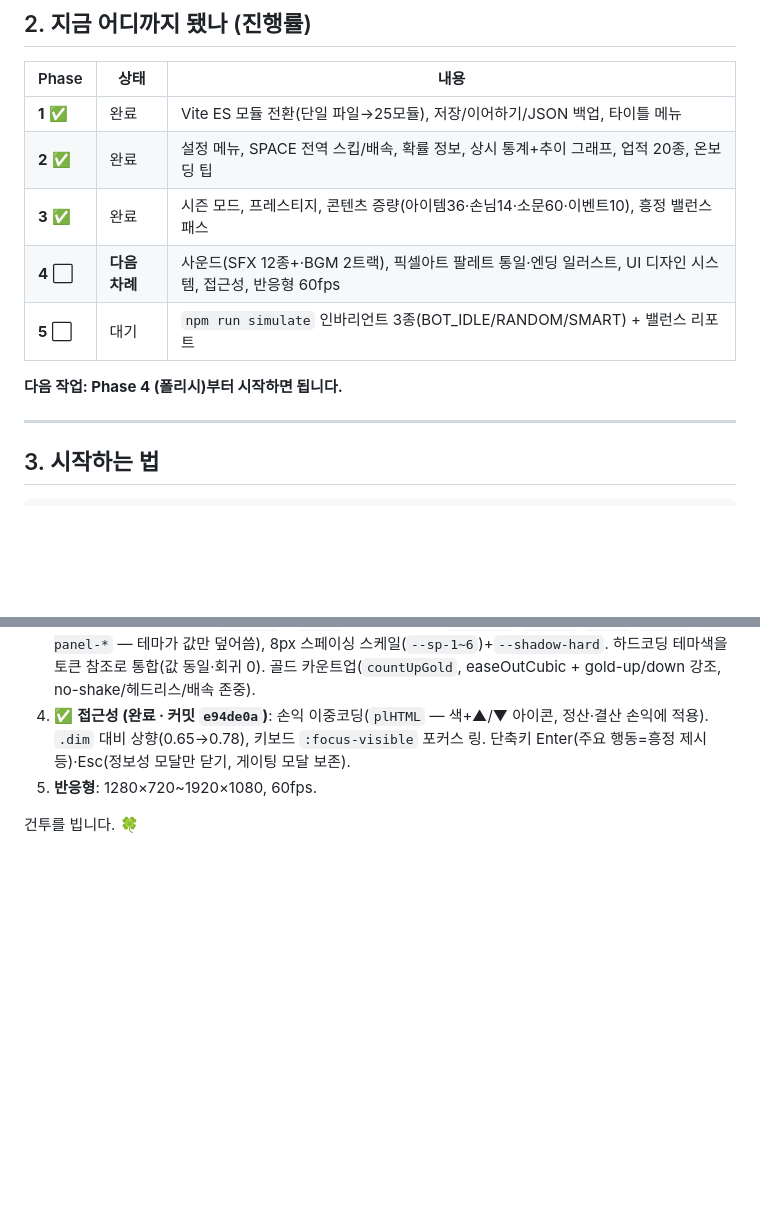
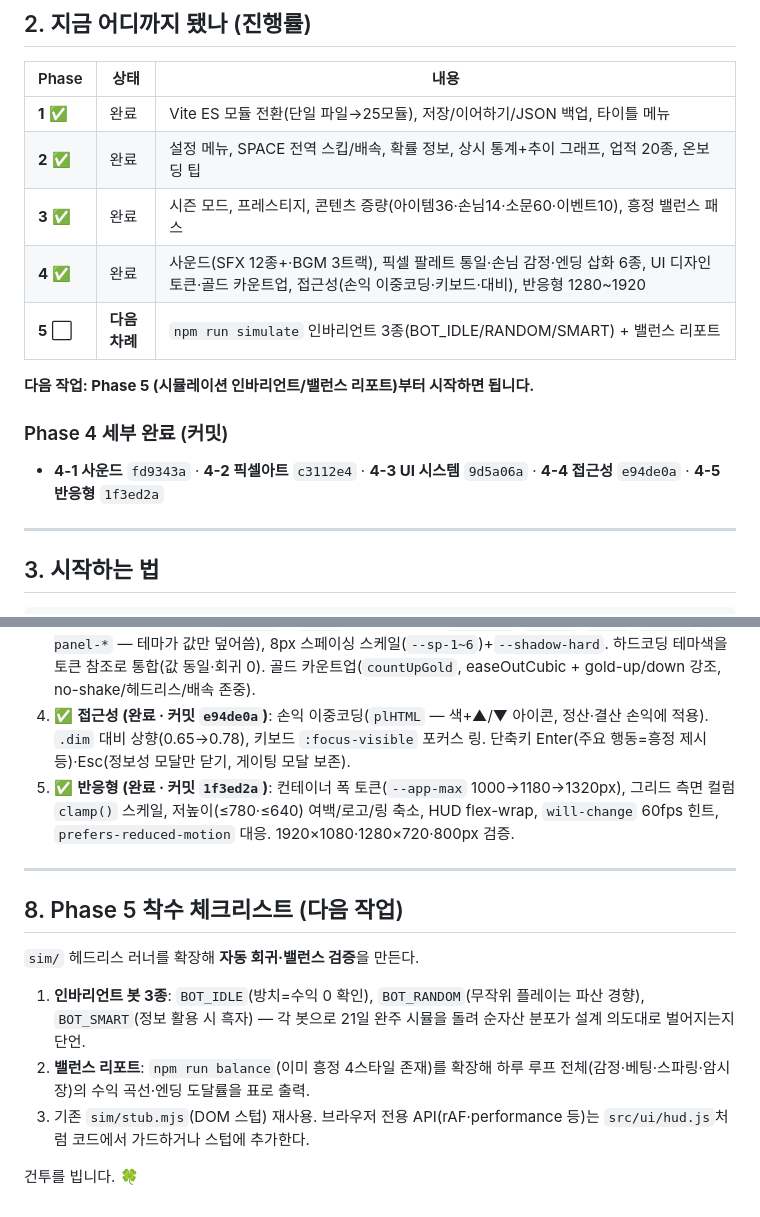
Before and after one commit to Sunny8197783/FirstGame, a Markdown page: HANDOFF.md, 2 parts joined by grey strips. Drawn GitHub-style; blank space fills up the shorter version.

```diff
--- a/HANDOFF.md
+++ b/HANDOFF.md
@@ -34,10 +34,13 @@
 | **1** ✅ | 완료 | Vite ES 모듈 전환(단일 파일→25모듈), 저장/이어하기/JSON 백업, 타이틀 메뉴 |
 | **2** ✅ | 완료 | 설정 메뉴, SPACE 전역 스킵/배속, 확률 정보, 상시 통계+추이 그래프, 업적 20종, 온보딩 팁 |
 | **3** ✅ | 완료 | 시즌 모드, 프레스티지, 콘텐츠 증량(아이템36·손님14·소문60·이벤트10), 흥정 밸런스 패스 |
-| **4** ⬜ | **다음 차례** | 사운드(SFX 12종+·BGM 2트랙), 픽셀아트 팔레트 통일·엔딩 일러스트, UI 디자인 시스템, 접근성, 반응형 60fps |
-| **5** ⬜ | 대기 | `npm run simulate` 인바리언트 3종(BOT_IDLE/RANDOM/SMART) + 밸런스 리포트 |
+| **4** ✅ | 완료 | 사운드(SFX 12종+·BGM 3트랙), 픽셀 팔레트 통일·손님 감정·엔딩 삽화 6종, UI 디자인 토큰·골드 카운트업, 접근성(손익 이중코딩·키보드·대비), 반응형 1280~1920 |
+| **5** ⬜ | **다음 차례** | `npm run simulate` 인바리언트 3종(BOT_IDLE/RANDOM/SMART) + 밸런스 리포트 |
 
-**다음 작업: Phase 4 (폴리시)부터 시작하면 됩니다.**
+**다음 작업: Phase 5 (시뮬레이션 인바리언트/밸런스 리포트)부터 시작하면 됩니다.**
+
+### Phase 4 세부 완료 (커밋)
+- **4-1 사운드** `fd9343a` · **4-2 픽셀아트** `c3112e4` · **4-3 UI 시스템** `9d5a06a` · **4-4 접근성** `e94de0a` · **4-5 반응형** `1f3ed2a`
 
 ---
 
@@ -99,6 +102,14 @@ legacy/demo_v1.html  원본 단일 파일 데모 (참고용 보존)
 2. ✅ **픽셀아트 (완료 · 커밋 `c3112e4`)**: `PX_THEME` 12색 정식 팔레트로 전 아이템 구조색(외곽선·금·은) 정규화(강조색 보존). 손님 감정 3종(😐🤔😠😊 배지+프레임 애니메이션, `setCustMood`). 엔딩 분기별 SVG 삽화 6종(`endingArt`/`endingKey` — 빚·감정사·왕·격투장·전당포·시즌).
 3. ✅ **UI 시스템 (완료 · 커밋 `9d5a06a`)**: `:root` 시맨틱 색 토큰(`--accent`/`--good`/`--bad`/`--gold`/`--panel-*` — 테마가 값만 덮어씀), 8px 스페이싱 스케일(`--sp-1~6`)+`--shadow-hard`. 하드코딩 테마색을 토큰 참조로 통합(값 동일·회귀 0). 골드 카운트업(`countUpGold`, easeOutCubic + gold-up/down 강조, no-shake/헤드리스/배속 존중).
 4. ✅ **접근성 (완료 · 커밋 `e94de0a`)**: 손익 이중코딩(`plHTML` — 색+▲/▼ 아이콘, 정산·결산 손익에 적용). `.dim` 대비 상향(0.65→0.78), 키보드 `:focus-visible` 포커스 링. 단축키 Enter(주요 행동=흥정 제시 등)·Esc(정보성 모달만 닫기, 게이팅 모달 보존).
-5. **반응형**: 1280×720~1920×1080, 60fps.
+5. ✅ **반응형 (완료 · 커밋 `1f3ed2a`)**: 컨테이너 폭 토큰(`--app-max` 1000→1180→1320px), 그리드 측면 컬럼 `clamp()` 스케일, 저높이(≤780·≤640) 여백/로고/링 축소, HUD flex-wrap, `will-change` 60fps 힌트, `prefers-reduced-motion` 대응. 1920×1080·1280×720·800px 검증.
+
+---
+
+## 8. Phase 5 착수 체크리스트 (다음 작업)
+`sim/` 헤드리스 러너를 확장해 **자동 회귀·밸런스 검증**을 만든다.
+1. **인바리언트 봇 3종**: `BOT_IDLE`(방치=수익 0 확인), `BOT_RANDOM`(무작위 플레이는 파산 경향), `BOT_SMART`(정보 활용 시 흑자) — 각 봇으로 21일 완주 시뮬을 돌려 순자산 분포가 설계 의도대로 벌어지는지 단언.
+2. **밸런스 리포트**: `npm run balance`(이미 흥정 4스타일 존재)를 확장해 하루 루프 전체(감정·베팅·스파링·암시장)의 수익 곡선·엔딩 도달률을 표로 출력.
+3. 기존 `sim/stub.mjs`(DOM 스텁) 재사용. 브라우저 전용 API(rAF·performance 등)는 `src/ui/hud.js`처럼 코드에서 가드하거나 스텁에 추가한다.
 
 건투를 빕니다. 🍀
```
Also changed, not shown: README.md (+10 -4 lines).
